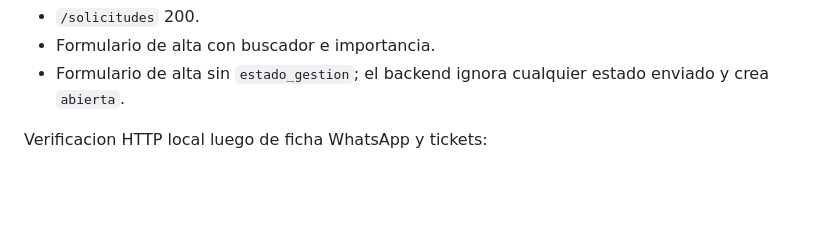
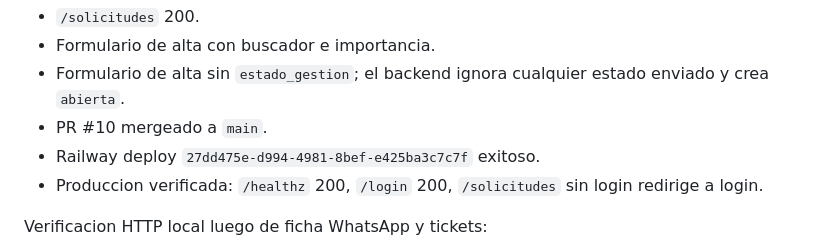
Before and after one commit to francods9-tech/customers, a Markdown page: status.md, the part around the change. Rendered like a GitHub page; blank space fills up the shorter version.

Commit message:
Document default open ticket deployment

```diff
--- a/status.md
+++ b/status.md
@@ -282,6 +282,9 @@ Verificacion HTTP local autenticada:
 - `/solicitudes` 200.
 - Formulario de alta con buscador e importancia.
 - Formulario de alta sin `estado_gestion`; el backend ignora cualquier estado enviado y crea `abierta`.
+- PR #10 mergeado a `main`.
+- Railway deploy `27dd475e-d994-4981-8bef-e425ba3c7c7f` exitoso.
+- Produccion verificada: `/healthz` 200, `/login` 200, `/solicitudes` sin login redirige a login.
 
 Verificacion HTTP local luego de ficha WhatsApp y tickets:
 
```
